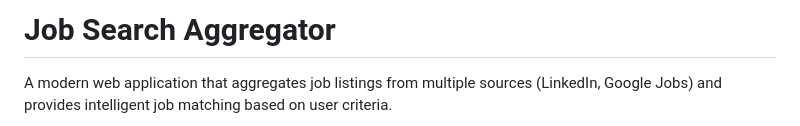
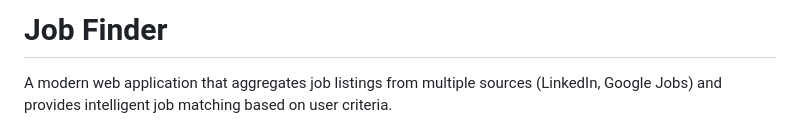
Before and after one commit to abbasghori29/GoAccelovateProject, a Markdown page: README.md, the part around the change. Drawn GitHub-style.

```diff
--- a/README.md
+++ b/README.md
@@ -1,4 +1,4 @@
-# Job Search Aggregator
+# Job Finder
 
 A modern web application that aggregates job listings from multiple sources (LinkedIn, Google Jobs) and provides intelligent job matching based on user criteria.
 
```
